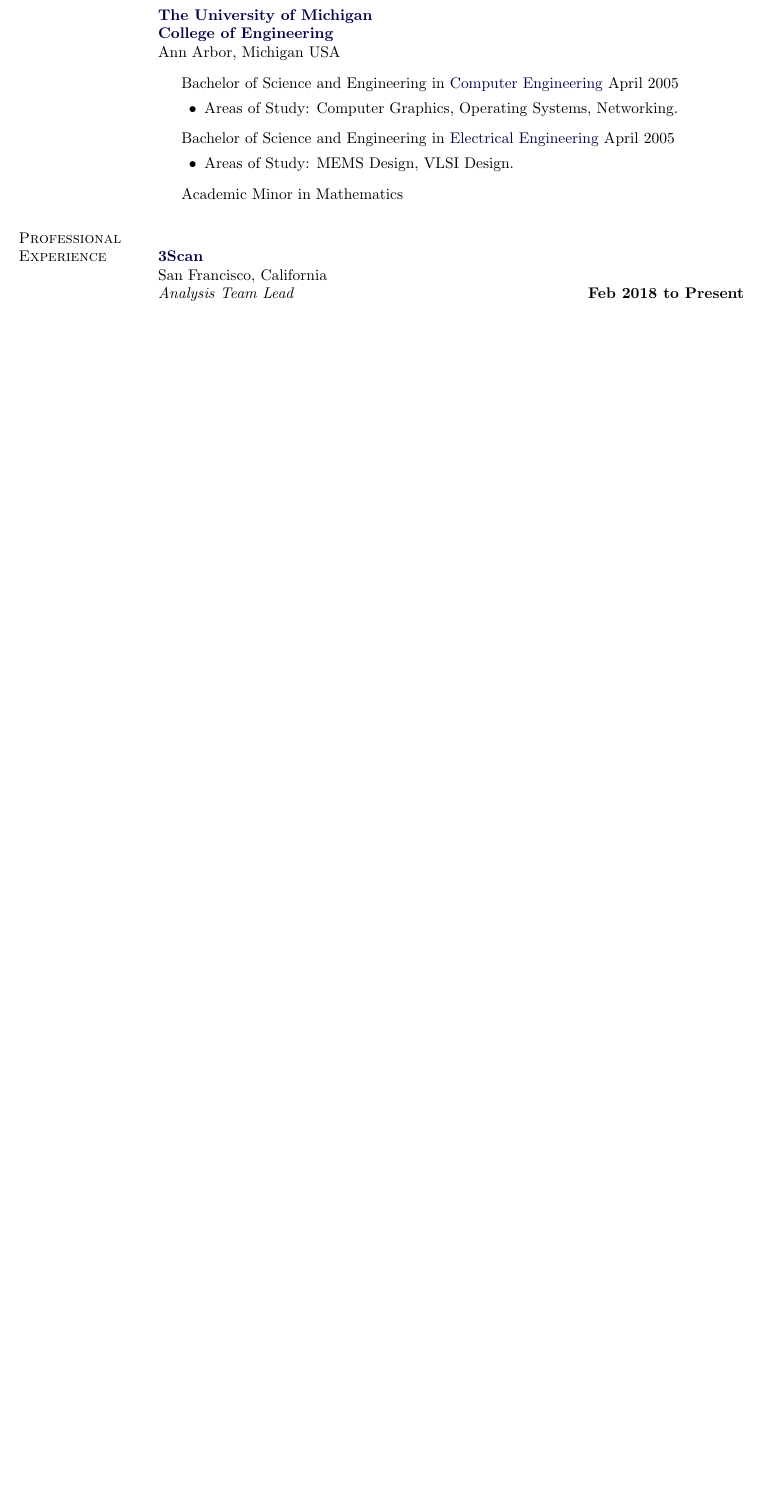
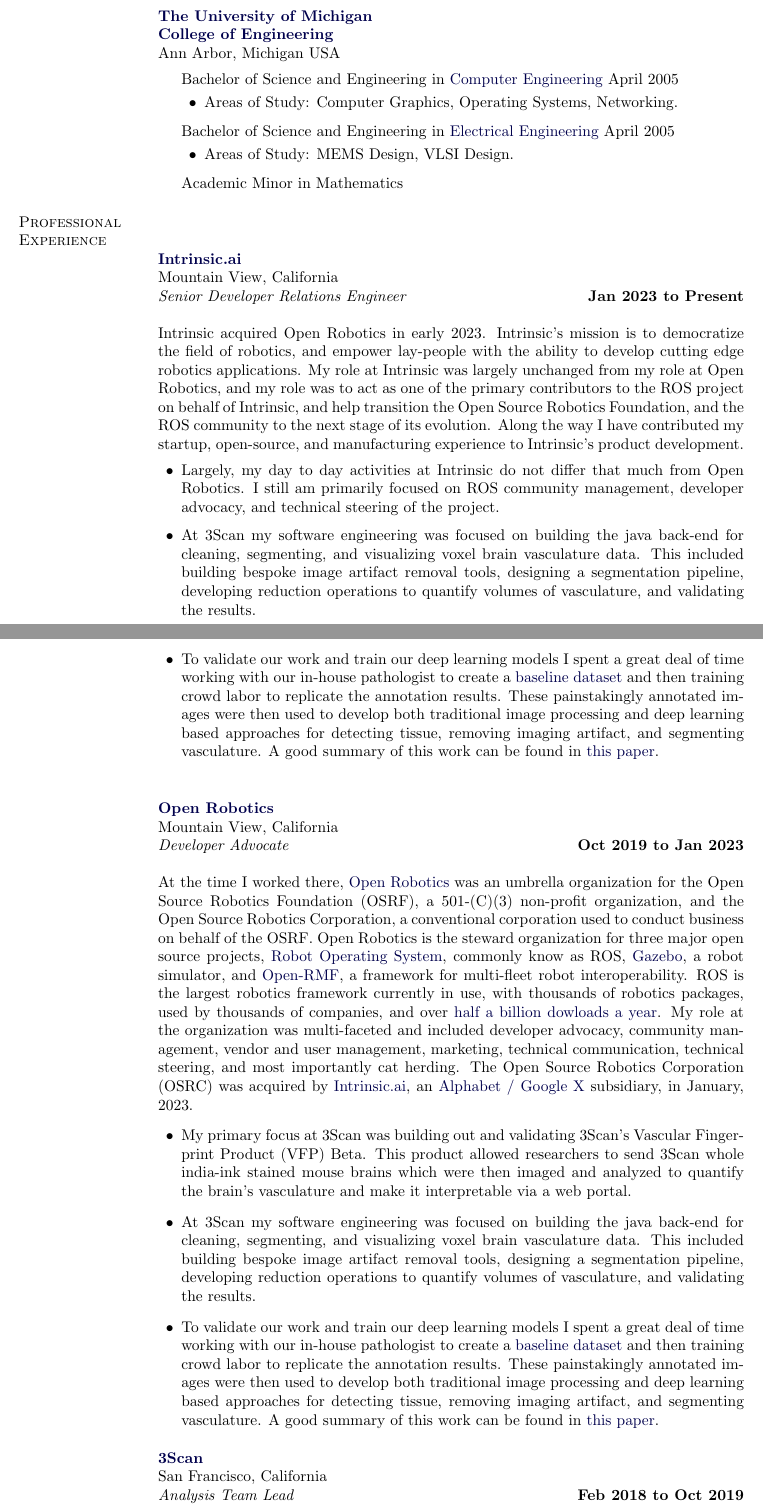
Before and after one commit to kscottz/resume, a LaTeX CV (KatherineScottCV.tex): part of page 1 of 9 before the commit and two parts of pages 1 and 2 of 10 after it, the two joined at a grey line, cut so that both start at the same text, the shorter picture padded with empty space. Compiled offline with pdfLaTeX.

Commit message:
Recent updates.

```diff
--- a/KatherineScottCV.tex
+++ b/KatherineScottCV.tex
@@ -247,8 +247,43 @@
 \end{outerlist}
 \section{Professional Experience}
 
+
+\blankline
+
+\href{http://www.intrinsic.ai/}{\textbf{Intrinsic.ai}} \\
+Mountain View, California \\
+\textit{Senior Developer Relations Engineer}%
+        \hfill \textbf{Jan 2023 to Present}  \\
+
+
+Intrinsic acquired Open Robotics in early 2023. Intrinsic's mission is to democratize the field of robotics, and empower lay-people with the ability to develop cutting edge robotics applications. My role at Intrinsic was largely unchanged from my role at Open Robotics, and my role was to act as one of the primary contributors to the ROS project on behalf of Intrinsic, and help transition the Open Source Robotics Foundation, and the ROS community to the next stage of its evolution. Along the way I have contributed my startup, open-source, and manufacturing experience to Intrinsic's product development.
+\begin{outerlist}
+\item Largely, my day to day activities at Intrinsic do not differ that much from Open Robotics. I still am primarily focused on ROS community management, developer advocacy, and technical steering of the project.
+\item At 3Scan my software engineering was focused on building the java back-end for cleaning, segmenting, and visualizing voxel brain vasculature data. This included building bespoke image artifact removal tools, designing a segmentation pipeline, developing reduction operations to quantify volumes of vasculature, and validating the results.
+\item To validate our work and train our deep learning models I spent a great deal of time working with our in-house pathologist to create a \href{http://www.3scan.com/open-data/}{baseline dataset} and then training crowd labor to replicate the annotation results. These painstakingly annotated images were then used to develop both traditional image processing and deep learning based approaches for detecting tissue, removing imaging artifact, and segmenting vasculature. A good summary of this work can be found in \href{https://github.com/osbd/osbd-2018/raw/master/proceedings/S09204_4274.pdf}{this paper}.
+\end{outerlist}
+\blankline
+\newline
+%%%%%%%%%%%%%%%%%%%%%%%%%%%%%%%%%%%%%%%%%%%%%%%%%%%%%%%%%%%%%%%%%
+
+
+\href{http://www.openrobotics.org/}{\textbf{Open Robotics}} \\
+Mountain View, California \\
+\textit{Developer Advocate}%
+        \hfill \textbf{Oct 2019 to Jan 2023}  \\
+
+
+At the time I worked there, \href{http://www.openrobotics.org}{Open Robotics} was an umbrella organization for the Open Source Robotics Foundation (OSRF), a 501-(C)(3) non-profit organization, and the Open Source Robotics Corporation, a conventional corporation used to conduct business on behalf of the OSRF. Open Robotics is the steward organization for three major open source projects, \href{https://ros.org/}{Robot Operating System}, commonly know as ROS, \href{https://gazebosim.org/home}{Gazebo}, a robot simulator, and \href{https://www.open-rmf.org/}{Open-RMF}, a framework for multi-fleet robot interoperability. ROS is the largest robotics framework currently in use, with thousands of robotics  packages, used by thousands of companies, and over \href{http://download.ros.org/downloads/metrics/metrics-report-2022-07.pdf}{half a billion dowloads a year}. My role at the organization was multi-faceted and included developer advocacy, community management, vendor and user management, marketing, technical communication, technical steering, and most importantly cat herding. The Open Source Robotics Corporation (OSRC) was acquired by \href{https://intrinsic.ai/}{Intrinsic.ai}, an \href{https://x.company/}{Alphabet / Google X} subsidiary, in January, 2023.
+\begin{outerlist}
+\item My primary focus at 3Scan was building out and validating 3Scan's Vascular Fingerprint Product (VFP) Beta. This product allowed researchers to send 3Scan whole india-ink stained mouse brains which were then imaged and analyzed to quantify the brain's vasculature and make it interpretable via a web portal.
+\item At 3Scan my software engineering was focused on building the java back-end for cleaning, segmenting, and visualizing voxel brain vasculature data. This included building bespoke image artifact removal tools, designing a segmentation pipeline, developing reduction operations to quantify volumes of vasculature, and validating the results.
+\item To validate our work and train our deep learning models I spent a great deal of time working with our in-house pathologist to create a \href{http://www.3scan.com/open-data/}{baseline dataset} and then training crowd labor to replicate the annotation results. These painstakingly annotated images were then used to develop both traditional image processing and deep learning based approaches for detecting tissue, removing imaging artifact, and segmenting vasculature. A good summary of this work can be found in \href{https://github.com/osbd/osbd-2018/raw/master/proceedings/S09204_4274.pdf}{this paper}.
+\end{outerlist}
+\blankline
+\newline
+%%%%%%%%%%%%%%%%%%%%%%%%%%%%%%%%%%%%%%%%%%%%%%%%%%%%%%%%%%%%%%%%%
 \href{http://www.3Scan.com/}{\textbf{3Scan}} \\
 San Francisco, California \\
 \textit{Analysis Team Lead}%
-        \hfill \textbf{Feb 2018 to Present}  \\
+        \hfill \textbf{Feb 2018 to Oct 2019}  \\
 
```
Also changed, not shown: KatherineScottCV.tex (15 more changed lines).
